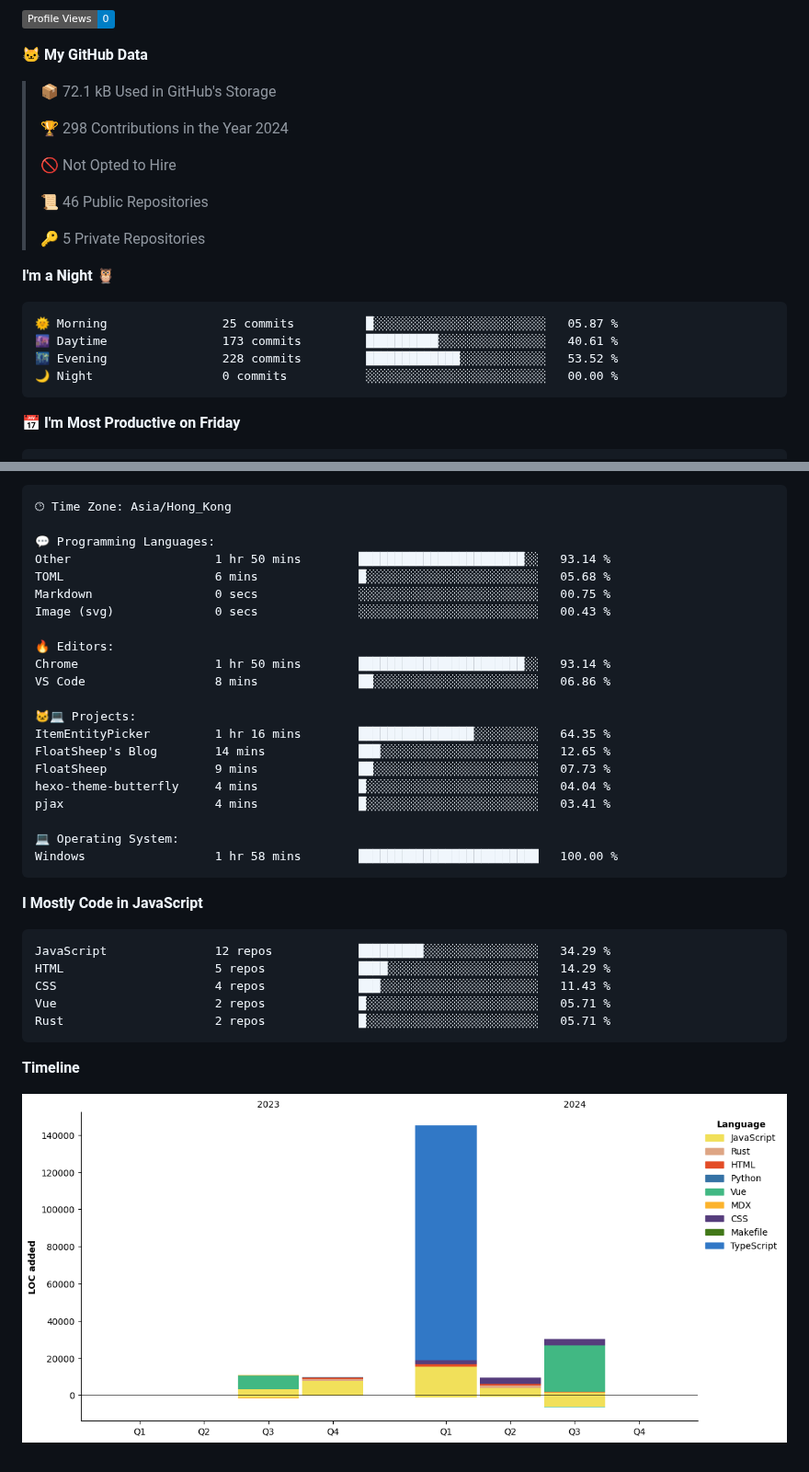
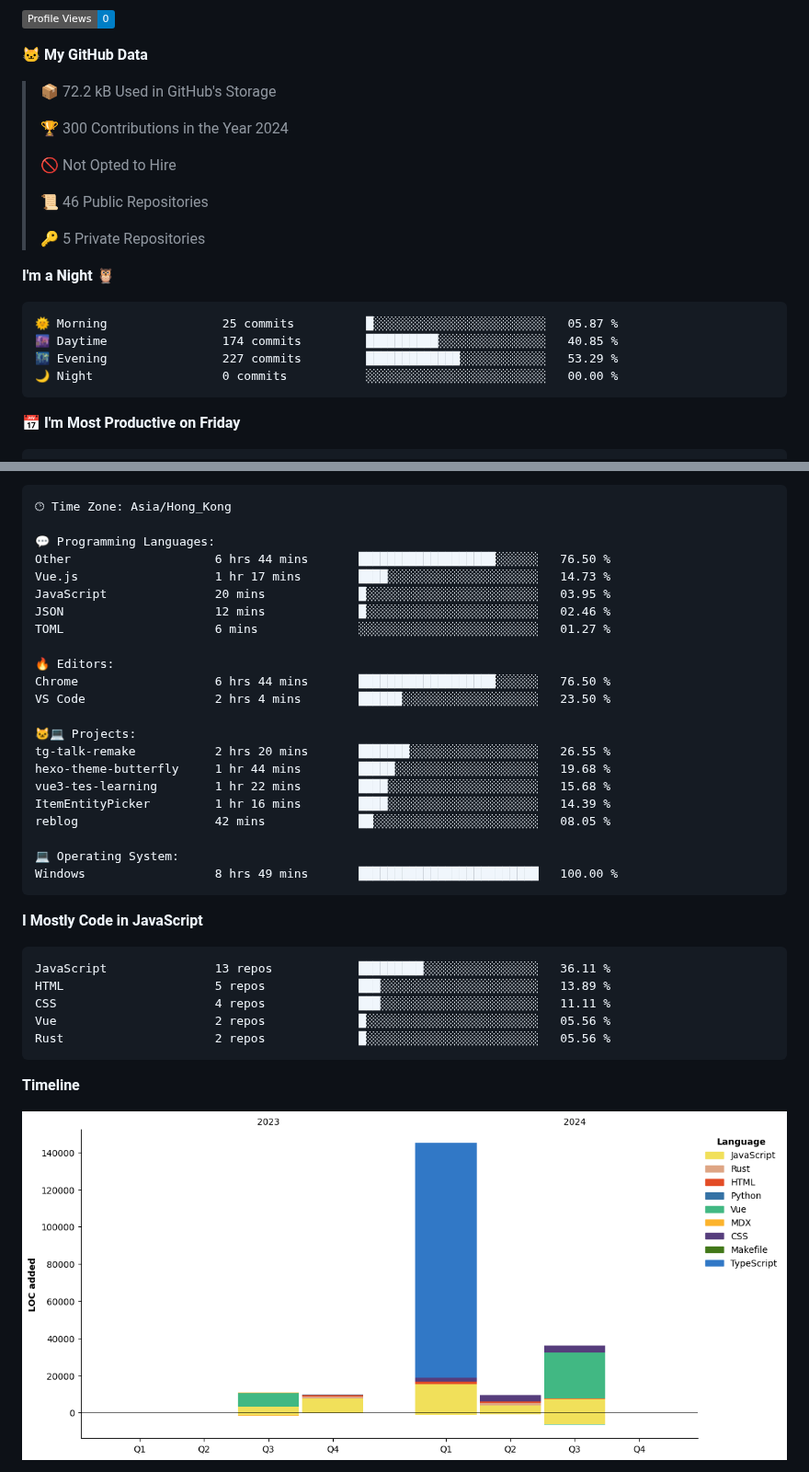
Before and after one commit to FloatSheep/FloatSheep, a Markdown page: README.md, 2 parts joined by grey strips. Shown at 92% size. Rendered like a GitHub page; pictures changed too: assets/bar_graph.png; badges without logos.

Commit message:
Updated with Dev Metrics

````diff
--- a/README.md
+++ b/README.md
@@ -35,9 +35,9 @@
 
 **🐱 My GitHub Data**
 
-> 📦 72.1 kB Used in GitHub's Storage
+> 📦 72.2 kB Used in GitHub's Storage
  >
-> 🏆 298 Contributions in the Year 2024
+> 🏆 300 Contributions in the Year 2024
  >
 > 🚫 Not Opted to Hire
  >
@@ -49,8 +49,8 @@
 
 ```text
 🌞 Morning                25 commits          █░░░░░░░░░░░░░░░░░░░░░░░░   05.87 %
-🌆 Daytime                173 commits         ██████████░░░░░░░░░░░░░░░   40.61 %
-🌃 Evening                228 commits         █████████████░░░░░░░░░░░░   53.52 %
+🌆 Daytime                174 commits         ██████████░░░░░░░░░░░░░░░   40.85 %
+🌃 Evening                227 commits         █████████████░░░░░░░░░░░░   53.29 %
 🌙 Night                  0 commits           ░░░░░░░░░░░░░░░░░░░░░░░░░   00.00 %
 ```
 📅 **I'm Most Productive on Friday**
@@ -72,34 +72,35 @@ Sunday                   37 commits          ██░░░░░░░░░
 🕑︎ Time Zone: Asia/Hong_Kong
 
 💬 Programming Languages:
-Other                    1 hr 50 mins        ███████████████████████░░   93.14 %
-TOML                     6 mins              █░░░░░░░░░░░░░░░░░░░░░░░░   05.68 %
-Markdown                 0 secs              ░░░░░░░░░░░░░░░░░░░░░░░░░   00.75 %
-Image (svg)              0 secs              ░░░░░░░░░░░░░░░░░░░░░░░░░   00.43 %
+Other                    6 hrs 44 mins       ███████████████████░░░░░░   76.50 %
+Vue.js                   1 hr 17 mins        ████░░░░░░░░░░░░░░░░░░░░░   14.73 %
+JavaScript               20 mins             █░░░░░░░░░░░░░░░░░░░░░░░░   03.95 %
+JSON                     12 mins             █░░░░░░░░░░░░░░░░░░░░░░░░   02.46 %
+TOML                     6 mins              ░░░░░░░░░░░░░░░░░░░░░░░░░   01.27 %
 
 🔥 Editors:
-Chrome                   1 hr 50 mins        ███████████████████████░░   93.14 %
-VS Code                  8 mins              ██░░░░░░░░░░░░░░░░░░░░░░░   06.86 %
+Chrome                   6 hrs 44 mins       ███████████████████░░░░░░   76.50 %
+VS Code                  2 hrs 4 mins        ██████░░░░░░░░░░░░░░░░░░░   23.50 %
 
 🐱‍💻 Projects:
-ItemEntityPicker         1 hr 16 mins        ████████████████░░░░░░░░░   64.35 %
-FloatSheep's Blog        14 mins             ███░░░░░░░░░░░░░░░░░░░░░░   12.65 %
-FloatSheep               9 mins              ██░░░░░░░░░░░░░░░░░░░░░░░   07.73 %
-hexo-theme-butterfly     4 mins              █░░░░░░░░░░░░░░░░░░░░░░░░   04.04 %
-pjax                     4 mins              █░░░░░░░░░░░░░░░░░░░░░░░░   03.41 %
+tg-talk-remake           2 hrs 20 mins       ███████░░░░░░░░░░░░░░░░░░   26.55 %
+hexo-theme-butterfly     1 hr 44 mins        █████░░░░░░░░░░░░░░░░░░░░   19.68 %
+vue3-tes-learning        1 hr 22 mins        ████░░░░░░░░░░░░░░░░░░░░░   15.68 %
+ItemEntityPicker         1 hr 16 mins        ████░░░░░░░░░░░░░░░░░░░░░   14.39 %
+reblog                   42 mins             ██░░░░░░░░░░░░░░░░░░░░░░░   08.05 %
 
 💻 Operating System:
-Windows                  1 hr 58 mins        █████████████████████████   100.00 %
+Windows                  8 hrs 49 mins       █████████████████████████   100.00 %
 ```
 
 **I Mostly Code in JavaScript**
 
 ```text
-JavaScript               12 repos            █████████░░░░░░░░░░░░░░░░   34.29 %
-HTML                     5 repos             ████░░░░░░░░░░░░░░░░░░░░░   14.29 %
-CSS                      4 repos             ███░░░░░░░░░░░░░░░░░░░░░░   11.43 %
-Vue                      2 repos             █░░░░░░░░░░░░░░░░░░░░░░░░   05.71 %
-Rust                     2 repos             █░░░░░░░░░░░░░░░░░░░░░░░░   05.71 %
+JavaScript               13 repos            █████████░░░░░░░░░░░░░░░░   36.11 %
+HTML                     5 repos             ███░░░░░░░░░░░░░░░░░░░░░░   13.89 %
+CSS                      4 repos             ███░░░░░░░░░░░░░░░░░░░░░░   11.11 %
+Vue                      2 repos             █░░░░░░░░░░░░░░░░░░░░░░░░   05.56 %
+Rust                     2 repos             █░░░░░░░░░░░░░░░░░░░░░░░░   05.56 %
 ```
 
 
````
Also changed, not shown: other parts of README.md (+2 -2 lines).
